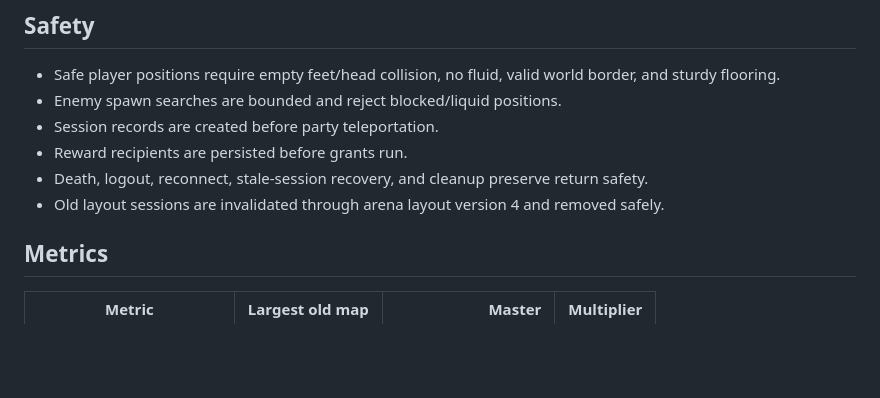
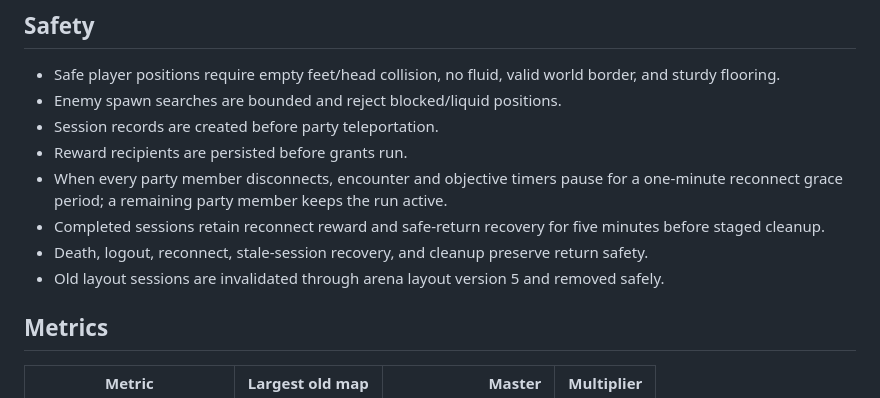
Before and after one commit to treswarts3-ai/Solo-Leveling-The-Player, a Markdown page: docs/DUNGEONS.md, the part around the change. GitHub-like rendering; blank space fills up the shorter version.

Commit message:
Make dungeon disconnect recovery reliable

```diff
--- a/docs/DUNGEONS.md
+++ b/docs/DUNGEONS.md
@@ -57,8 +57,10 @@ The four former 89×19×89 maps and their NBT templates are removed from the act
 - Enemy spawn searches are bounded and reject blocked/liquid positions.
 - Session records are created before party teleportation.
 - Reward recipients are persisted before grants run.
+- When every party member disconnects, encounter and objective timers pause for a one-minute reconnect grace period; a remaining party member keeps the run active.
+- Completed sessions retain reconnect reward and safe-return recovery for five minutes before staged cleanup.
 - Death, logout, reconnect, stale-session recovery, and cleanup preserve return safety.
-- Old layout sessions are invalidated through arena layout version 4 and removed safely.
+- Old layout sessions are invalidated through arena layout version 5 and removed safely.
 
 ## Metrics
 
```
